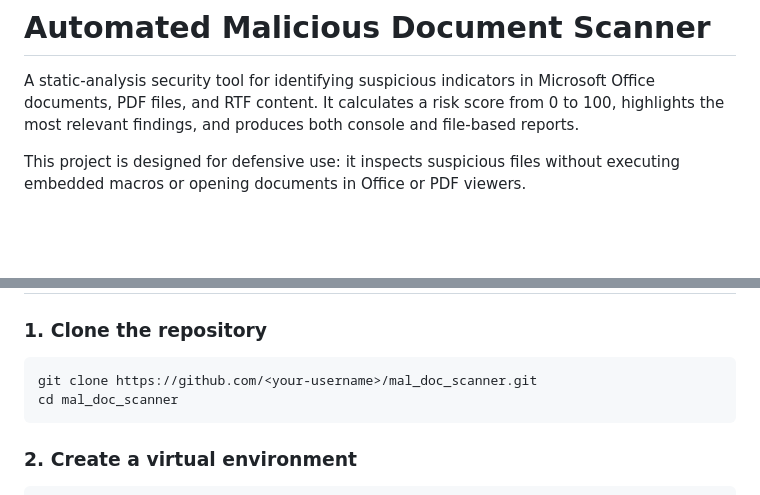
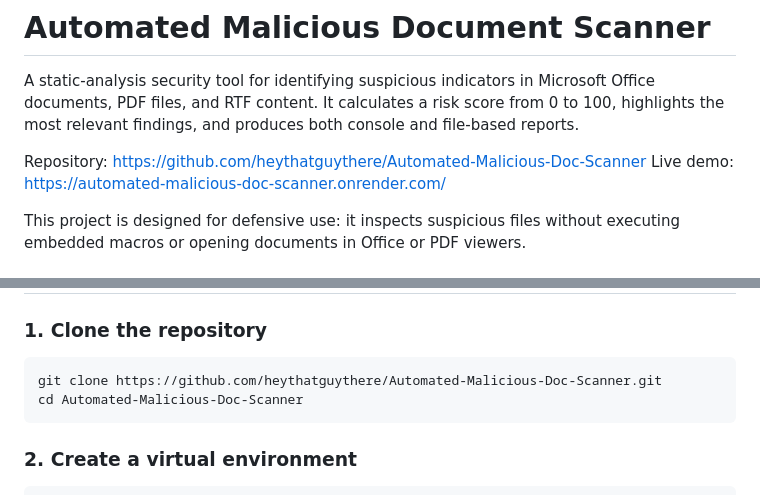
Before and after one commit to heythatguythere/Automated-Malicious-Doc-Scanner, a Markdown page: README.md, 2 parts joined by grey strips. Rendered like a GitHub page; blank space fills up the shorter version.

Commit message:
Update repository and demo links

````diff
--- a/README.md
+++ b/README.md
@@ -1,6 +1,9 @@
 # Automated Malicious Document Scanner
 
 A static-analysis security tool for identifying suspicious indicators in Microsoft Office documents, PDF files, and RTF content. It calculates a risk score from 0 to 100, highlights the most relevant findings, and produces both console and file-based reports.
+
+Repository: https://github.com/heythatguythere/Automated-Malicious-Doc-Scanner
+Live demo: https://automated-malicious-doc-scanner.onrender.com/
 
 This project is designed for defensive use: it inspects suspicious files without executing embedded macros or opening documents in Office or PDF viewers.
 
@@ -76,8 +79,8 @@ mal_doc_scanner/
 ### 1. Clone the repository
 
 ```bash
-git clone https://github.com/<your-username>/mal_doc_scanner.git
-cd mal_doc_scanner
+git clone https://github.com/heythatguythere/Automated-Malicious-Doc-Scanner.git
+cd Automated-Malicious-Doc-Scanner
 ```
 
 ### 2. Create a virtual environment
````
